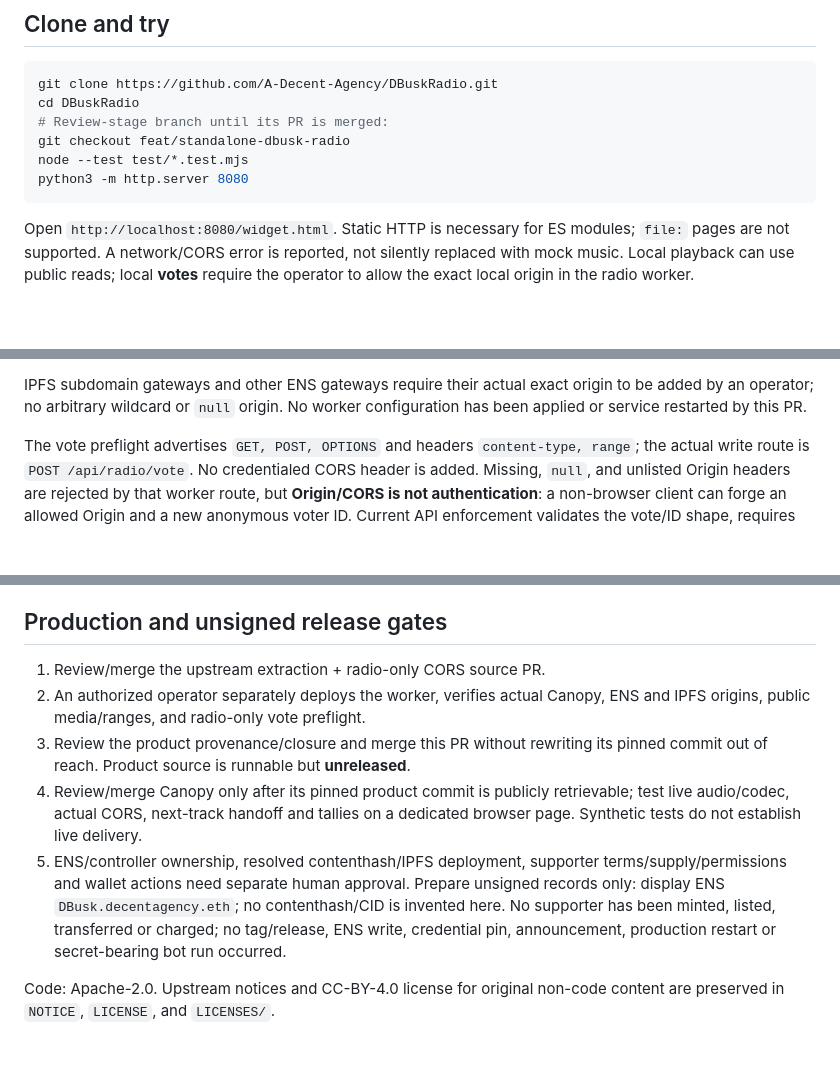
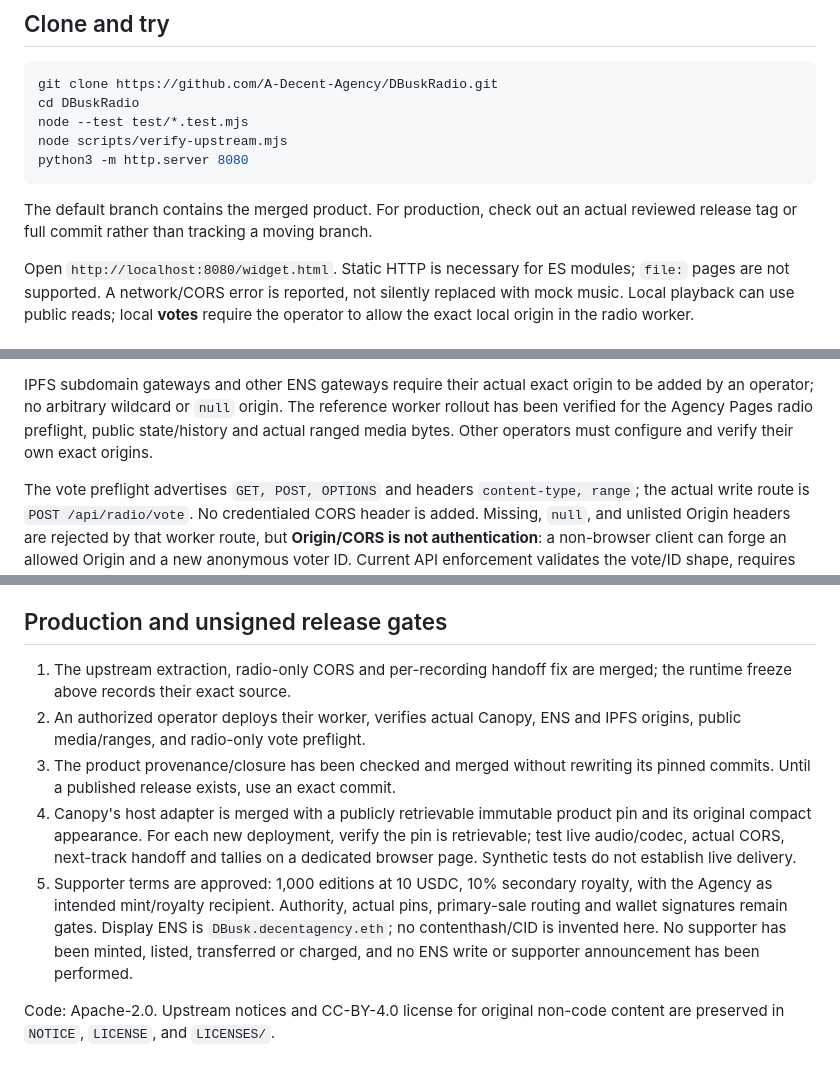
Before and after one commit to A-Decent-Agency/DBuskRadio, a Markdown page: README.md, 3 parts joined by grey strips. Rendered like a GitHub page; blank space fills up the shorter version.

Commit message:
Align adoption instructions with the merged radio rollout
Co-authored-by: Copilot <223556219+Copilot@users.noreply.github.com>

````diff
--- a/README.md
+++ b/README.md
@@ -14,11 +14,13 @@ wallet-signature gates. Release/mint preparation is not proof of publication.
 ```sh
 git clone https://github.com/A-Decent-Agency/DBuskRadio.git
 cd DBuskRadio
-# Review-stage branch until its PR is merged:
-git checkout feat/standalone-dbusk-radio
 node --test test/*.test.mjs
+node scripts/verify-upstream.mjs
 python3 -m http.server 8080
 ```
+
+The default branch contains the merged product. For production, check out an
+actual reviewed release tag or full commit rather than tracking a moving branch.
 
 Open `http://localhost:8080/widget.html`. Static HTTP is necessary for ES modules;
 `file:` pages are not supported. A network/CORS error is reported, not silently
@@ -130,7 +132,9 @@ signed/admin/upload permissions. Defaults cover:
 
 IPFS subdomain gateways and other ENS gateways require their actual exact
 origin to be added by an operator; no arbitrary wildcard or `null` origin.
-No worker configuration has been applied or service restarted by this PR.
+The reference worker rollout has been verified for the Agency Pages radio
+preflight, public state/history and actual ranged media bytes. Other operators
+must configure and verify their own exact origins.
 
 The vote preflight advertises `GET, POST, OPTIONS` and headers
 `content-type, range`; the actual write route is `POST /api/radio/vote`.
@@ -164,20 +168,22 @@ Every relative module must remain within the same immutable commit.
 
 ## Production and unsigned release gates
 
-1. Review/merge the upstream extraction + radio-only CORS source PR.
-2. An authorized operator separately deploys the worker, verifies actual Canopy,
+1. The upstream extraction, radio-only CORS and per-recording handoff fix are
+   merged; the runtime freeze above records their exact source.
+2. An authorized operator deploys their worker, verifies actual Canopy,
    ENS and IPFS origins, public media/ranges, and radio-only vote preflight.
-3. Review the product provenance/closure and merge this PR without rewriting its
-   pinned commit out of reach. Product source is runnable but **unreleased**.
-4. Review/merge Canopy only after its pinned product commit is publicly
-   retrievable; test live audio/codec, actual CORS, next-track handoff and tallies
+3. The product provenance/closure has been checked and merged without rewriting
+   its pinned commits. Until a published release exists, use an exact commit.
+4. Canopy's host adapter is merged with a publicly retrievable immutable product
+   pin and its original compact appearance. For each new deployment, verify the
+   pin is retrievable; test live audio/codec, actual CORS, next-track handoff and tallies
    on a dedicated browser page. Synthetic tests do not establish live delivery.
-5. ENS/controller ownership, resolved contenthash/IPFS deployment, supporter
-   terms/supply/permissions and wallet actions need separate human approval.
-   Prepare unsigned records only: display ENS `DBusk.decentagency.eth`;
-   no contenthash/CID is invented here. No supporter has been minted, listed,
-   transferred or charged; no tag/release, ENS write, credential pin,
-   announcement, production restart or secret-bearing bot run occurred.
+5. Supporter terms are approved: 1,000 editions at 10 USDC, 10% secondary
+   royalty, with the Agency as intended mint/royalty recipient. Authority,
+   actual pins, primary-sale routing and wallet signatures remain gates.
+   Display ENS is `DBusk.decentagency.eth`; no contenthash/CID is invented here.
+   No supporter has been minted, listed, transferred or charged, and no ENS
+   write or supporter announcement has been performed.
 
 Code: Apache-2.0. Upstream notices and CC-BY-4.0 license for original non-code
 content are preserved in `NOTICE`, `LICENSE`, and `LICENSES/`.
````
